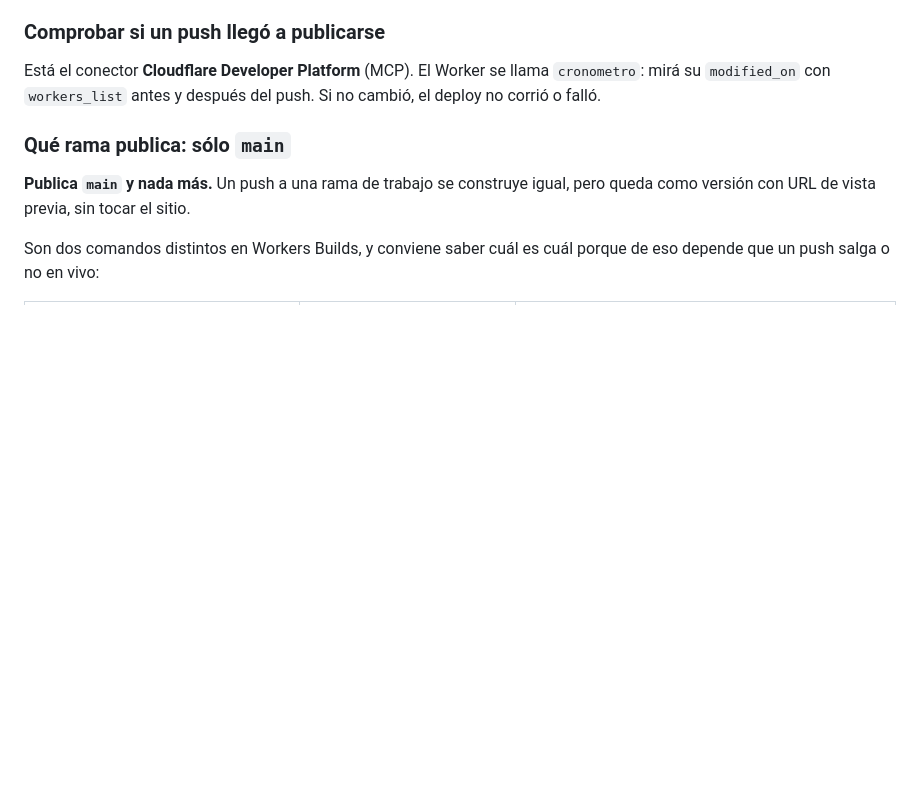
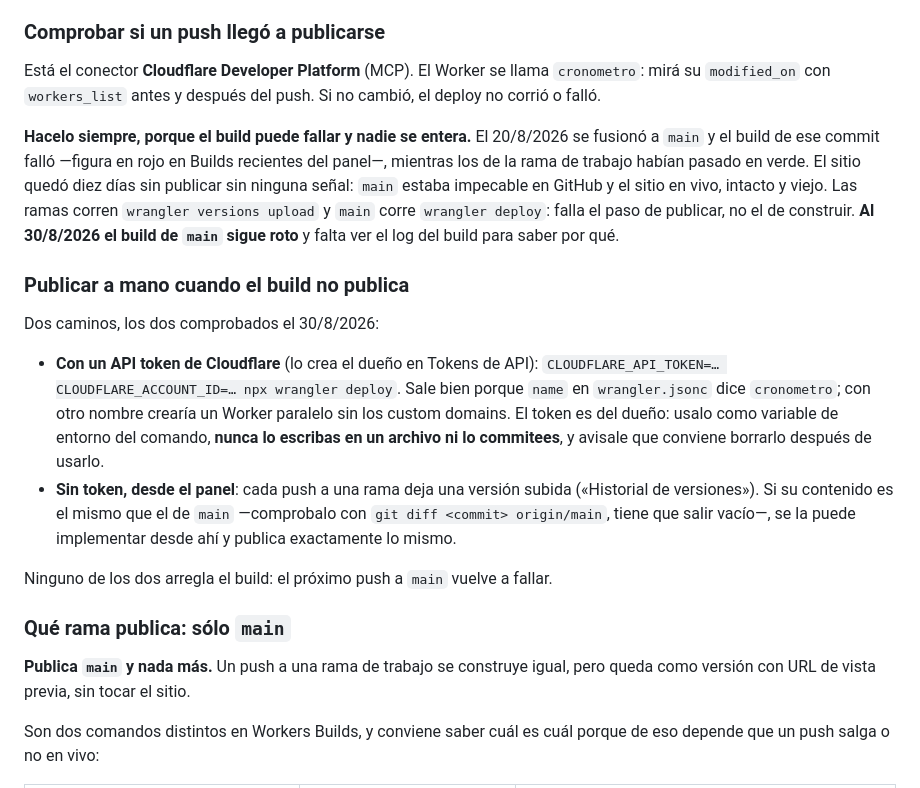
Before and after one commit to juliobarbol/incontextenglish, a Markdown page: CLAUDE.md, the part around the change. Rendered like a GitHub page; blank space fills up the shorter version.

Commit message:
Anotar que el build de main falla y cómo publicar a mano
El 20/8 se fusionó a main, el build de ese commit falló y el sitio quedó diez
días sin publicar sin que nada avisara: GitHub mostraba main al día y el sitio
en vivo se veía bien, sólo que viejo. De ahí que comprobar modified_on después
de pushear no sea una formalidad.

Quedan anotados los dos caminos para publicar mientras el build siga roto:
wrangler deploy con un token del dueño, o implementar desde el panel la versión
que dejó subida el push a la rama, cuando su contenido coincide con main.

```diff
--- a/CLAUDE.md
+++ b/CLAUDE.md
@@ -187,6 +187,32 @@ Está el conector **Cloudflare Developer Platform** (MCP). El Worker se llama
 `cronometro`: mirá su `modified_on` con `workers_list` antes y después del push.
 Si no cambió, el deploy no corrió o falló.
 
+**Hacelo siempre, porque el build puede fallar y nadie se entera.** El 20/8/2026
+se fusionó a `main` y el build de ese commit falló —figura en rojo en Builds
+recientes del panel—, mientras los de la rama de trabajo habían pasado en verde.
+El sitio quedó diez días sin publicar sin ninguna señal: `main` estaba impecable
+en GitHub y el sitio en vivo, intacto y viejo. Las ramas corren
+`wrangler versions upload` y `main` corre `wrangler deploy`: falla el paso de
+publicar, no el de construir. **Al 30/8/2026 el build de `main` sigue roto** y
+falta ver el log del build para saber por qué.
+
+### Publicar a mano cuando el build no publica
+
+Dos caminos, los dos comprobados el 30/8/2026:
+
+- **Con un API token de Cloudflare** (lo crea el dueño en Tokens de API):
+  `CLOUDFLARE_API_TOKEN=… CLOUDFLARE_ACCOUNT_ID=… npx wrangler deploy`. Sale bien
+  porque `name` en `wrangler.jsonc` dice `cronometro`; con otro nombre crearía un
+  Worker paralelo sin los custom domains. El token es del dueño: usalo como
+  variable de entorno del comando, **nunca lo escribas en un archivo ni lo
+  commitees**, y avisale que conviene borrarlo después de usarlo.
+- **Sin token, desde el panel**: cada push a una rama deja una versión subida
+  («Historial de versiones»). Si su contenido es el mismo que el de `main`
+  —comprobalo con `git diff <commit> origin/main`, tiene que salir vacío—, se la
+  puede implementar desde ahí y publica exactamente lo mismo.
+
+Ninguno de los dos arregla el build: el próximo push a `main` vuelve a fallar.
+
 ### Qué rama publica: sólo `main`
 
 **Publica `main` y nada más.** Un push a una rama de trabajo se construye igual,
```
